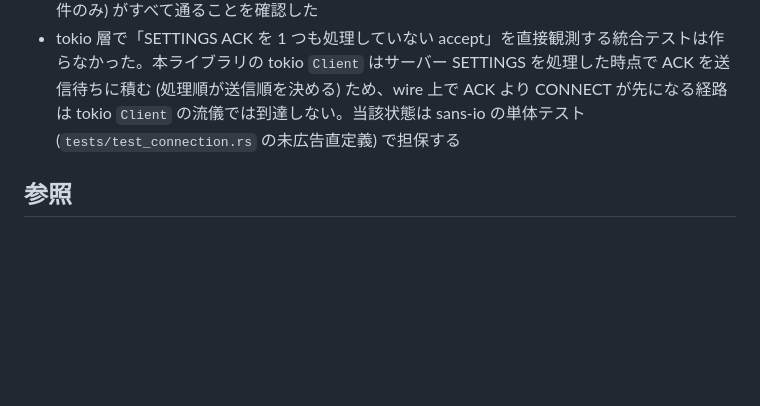
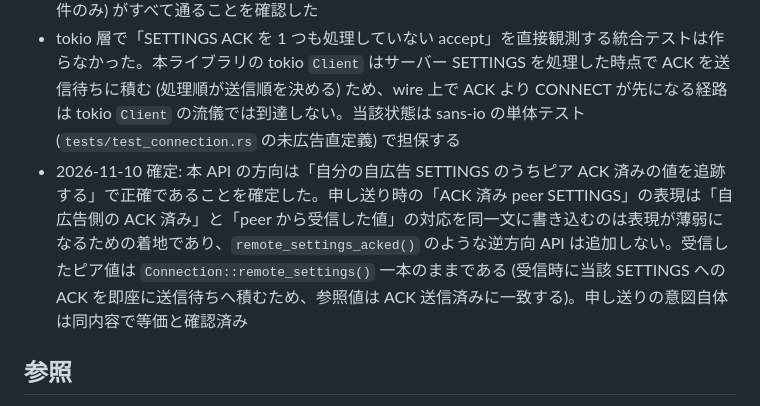
Before and after one commit to shiguredo/http2-rs, a Markdown page: issues/closed/0173-add-acked-settings-api.md, the part around the change. GitHub-like rendering; blank space fills up the shorter version.

Commit message:
0173 解決方法に実装方向の確定事項を追記する

```diff
--- a/issues/closed/0173-add-acked-settings-api.md
+++ b/issues/closed/0173-add-acked-settings-api.md
@@ -62,6 +62,7 @@ draft-ietf-webtrans-http2-16 Section 4.3.1 は、セッション開始の時点
 - `skills/shiguredo-http2/SKILL.md` に Connection API 表の `acked_settings()` 行と、accept の挙動 (ACK 済み値を初期値として扱う) の説明を追記した
 - `cargo fmt --all -- --check` / `cargo test --workspace` / `cargo clippy --workspace --all-targets -- -D warnings` / `cargo doc -p shiguredo_http2 --no-deps` (警告は差分外の既存 7 件のみ) がすべて通ることを確認した
 - tokio 層で「SETTINGS ACK を 1 つも処理していない accept」を直接観測する統合テストは作らなかった。本ライブラリの tokio `Client` はサーバー SETTINGS を処理した時点で ACK を送信待ちに積む (処理順が送信順を決める) ため、wire 上で ACK より CONNECT が先になる経路は tokio `Client` の流儀では到達しない。当該状態は sans-io の単体テスト (`tests/test_connection.rs` の未広告直定義) で担保する
+- 2026-11-10 確定: 本 API の方向は「自分の自広告 SETTINGS のうちピア ACK 済みの値を追跡する」で正確であることを確定した。申し送り時の「ACK 済み peer SETTINGS」の表現は「自広告側の ACK 済み」と「peer から受信した値」の対応を同一文に書き込むのは表現が薄弱になるための着地であり、`remote_settings_acked()` のような逆方向 API は追加しない。受信したピア値は `Connection::remote_settings()` 一本のままである (受信時に当該 SETTINGS への ACK を即座に送信待ちへ積むため、参照値は ACK 送信済みに一致する)。申し送りの意図自体は同内容で等価と確認済み
 
 ## 参照
 
```
